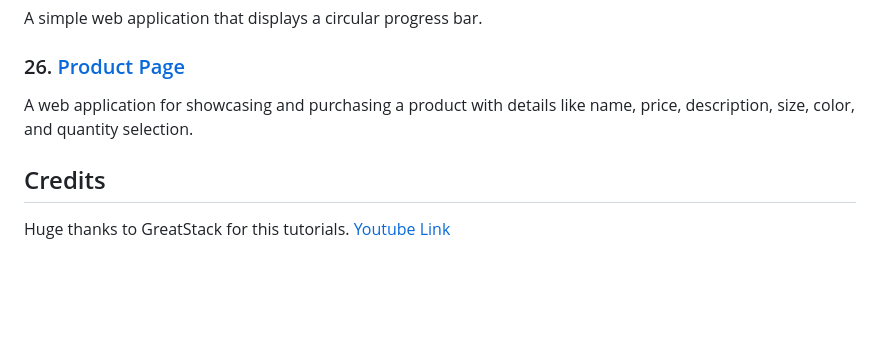
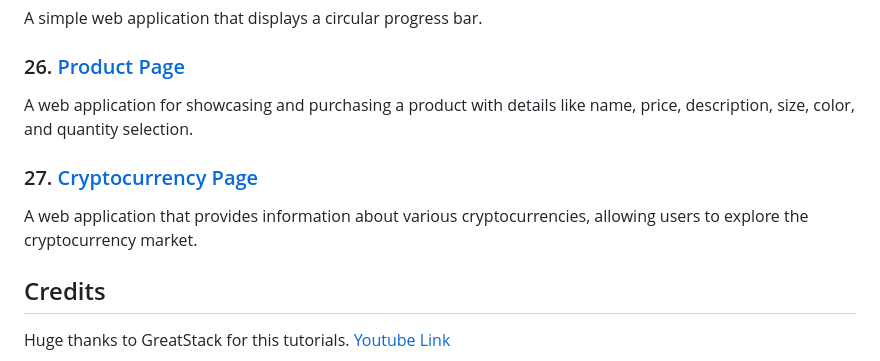
Before and after one commit to josefigarola/JS_Practices, a Markdown page: README.md, the part around the change. Drawn GitHub-style; blank space fills up the shorter version.

```diff
--- a/README.md
+++ b/README.md
@@ -99,6 +99,9 @@ A simple web application that displays a circular progress bar.
 ### 26. [Product Page](ProductPage)
 A web application for showcasing and purchasing a product with details like name, price, description, size, color, and quantity selection.
 
+### 27. [Cryptocurrency Page](CryptoPage)
+A web application that provides information about various cryptocurrencies, allowing users to explore the cryptocurrency market.
+
 ## Credits
 Huge thanks to GreatStack for this tutorials.
 [Youtube Link](https://www.youtube.com/@GreatStackDev)
```
